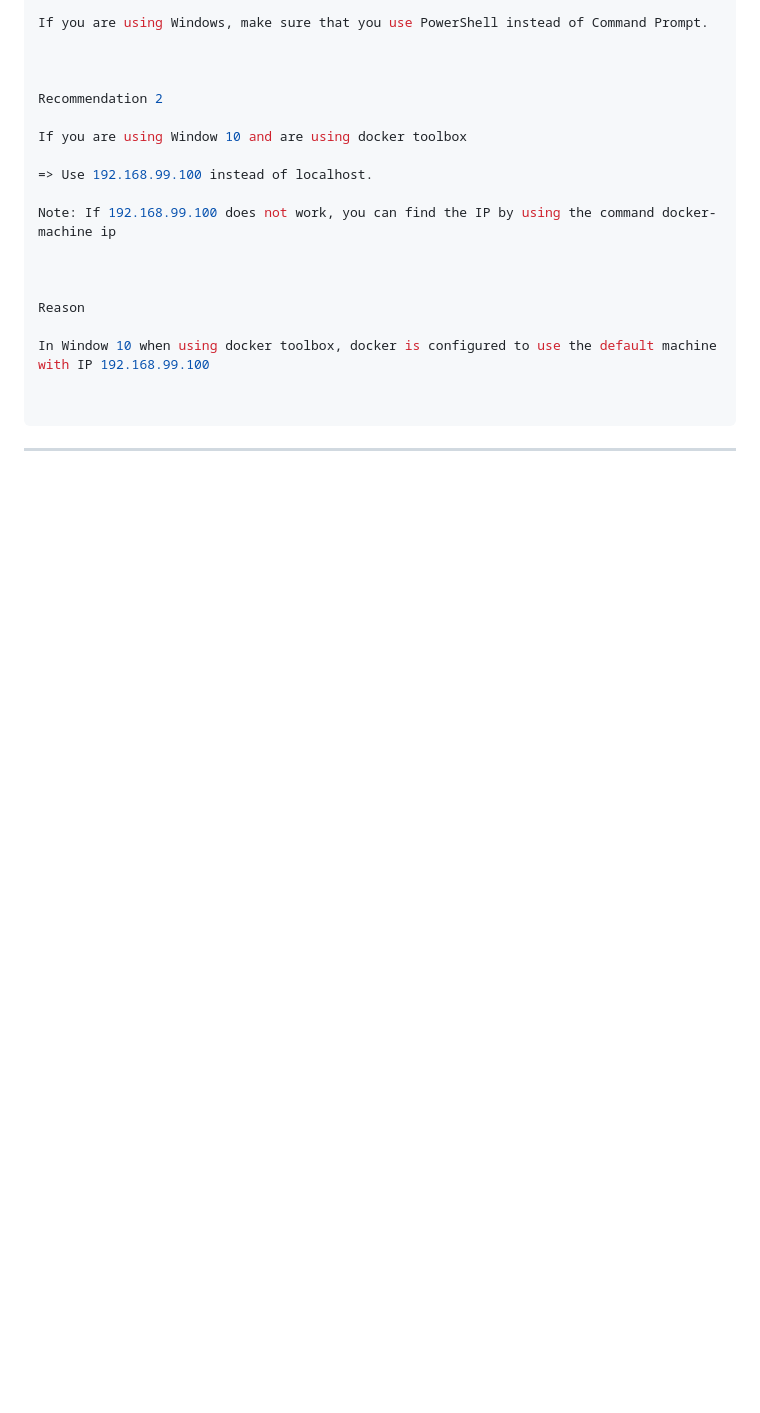
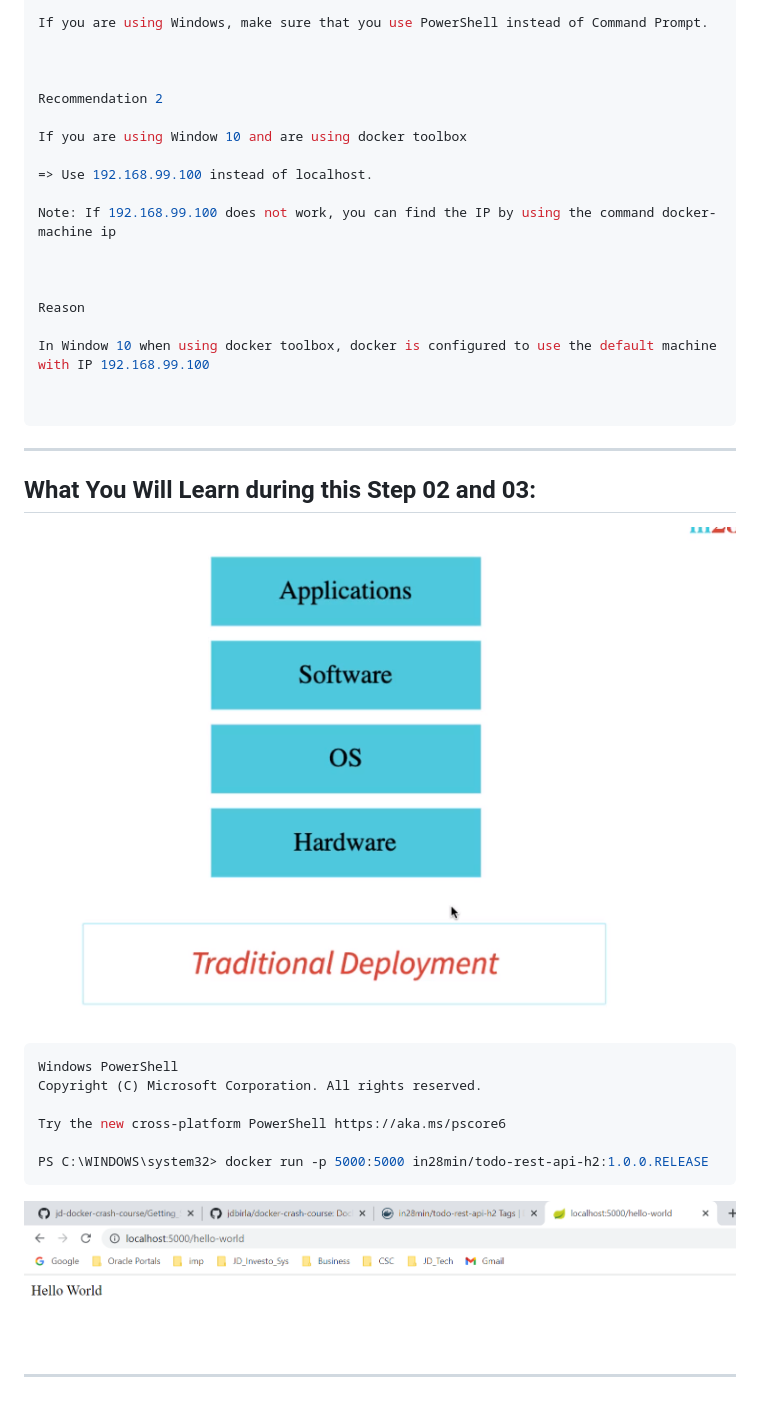
Before and after one commit to jdbirla/jd-docker-crash-course, a Markdown page: Getting_Started_with_Docker.md, the part around the change. GitHub-like rendering; pictures changed too: Images/Screenshot_05.png (added), Images/Screenshot_06.png (added); blank space fills up the shorter version.

Commit message:
JDDOC commit till step02 03

````diff
--- a/Getting_Started_with_Docker.md
+++ b/Getting_Started_with_Docker.md
@@ -73,3 +73,20 @@ In Window 10 when using docker toolbox, docker is configured to use the default
 ```
 
 ---
+## What You Will Learn during this Step 02 and 03:
+
+
+![Browser](Images/Screenshot_05.png)
+
+```sh
+Windows PowerShell
+Copyright (C) Microsoft Corporation. All rights reserved.
+
+Try the new cross-platform PowerShell https://aka.ms/pscore6
+
+PS C:\WINDOWS\system32> docker run -p 5000:5000 in28min/todo-rest-api-h2:1.0.0.RELEASE
+```
+
+![Browser](Images/Screenshot_06.png)
+
+---
````
